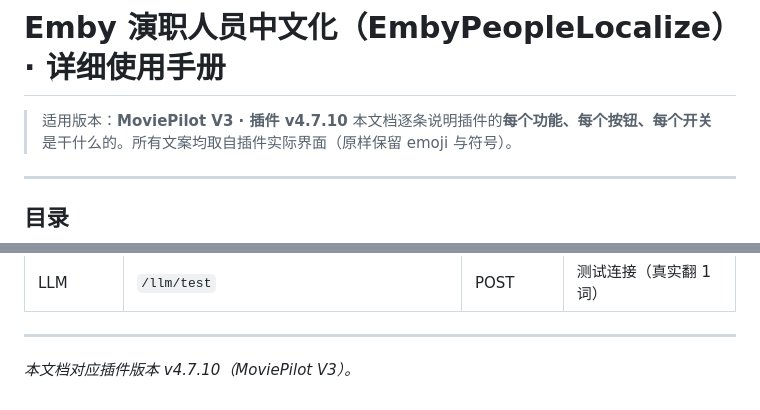
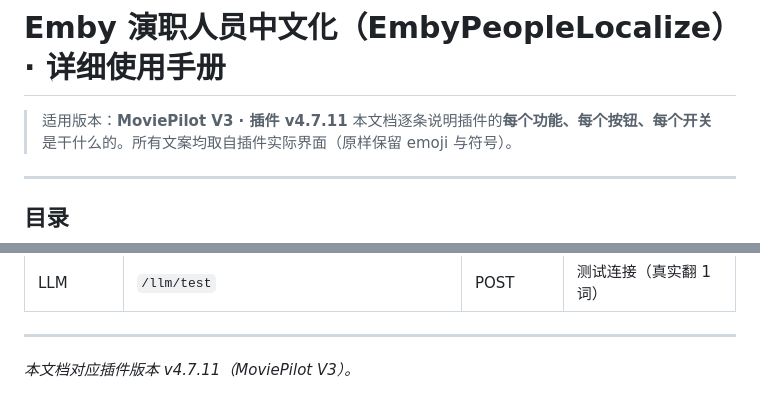
Before and after one commit to LXT-A-X/MoviePilot-Plugins, a Markdown page: plugins.v3/embypeoplelocalize/README.md, 2 parts joined by grey strips. Drawn GitHub-style.

Commit message:
docs: README 版本标注同步到 v4.7.11
- 第 3 行「适用版本」与文末标注此前仍是 v4.7.10，补齐到实际发布版本

```diff
--- a/plugins.v3/embypeoplelocalize/README.md
+++ b/plugins.v3/embypeoplelocalize/README.md
@@ -1,6 +1,6 @@
 # Emby 演职人员中文化（EmbyPeopleLocalize）· 详细使用手册
 
-> 适用版本：**MoviePilot V3 · 插件 v4.7.10**
+> 适用版本：**MoviePilot V3 · 插件 v4.7.11**
 > 本文档逐条说明插件的**每个功能、每个按钮、每个开关**是干什么的。所有文案均取自插件实际界面（原样保留 emoji 与符号）。
 
 ---
@@ -1041,4 +1041,4 @@
 
 ---
 
-*本文档对应插件版本 v4.7.10（MoviePilot V3）。*
+*本文档对应插件版本 v4.7.11（MoviePilot V3）。*
```
